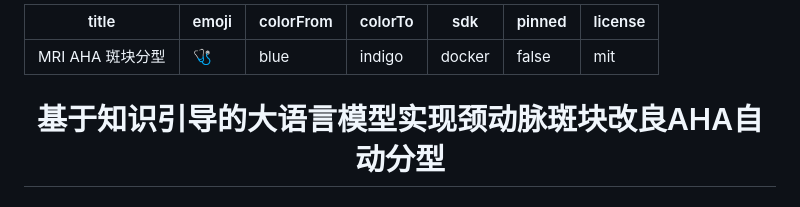
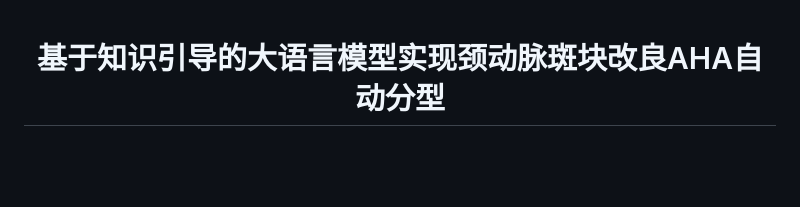
Before and after one commit to Becomingw/CGP-Plaque, a Markdown page: README_CN.md, the part around the change. GitHub-like rendering; blank space fills up the shorter version.

```diff
--- a/README_CN.md
+++ b/README_CN.md
@@ -1,13 +1,3 @@
----
-title: MRI AHA 斑块分型
-emoji: 🩺
-colorFrom: blue
-colorTo: indigo
-sdk: docker
-pinned: false
-license: mit
----
-
 <div align="center">
 
 # 基于知识引导的大语言模型实现颈动脉斑块改良AHA自动分型
```
Also changed, not shown: README.md (+0 -10 lines), README_HF.md (added, +91 -0 lines).
